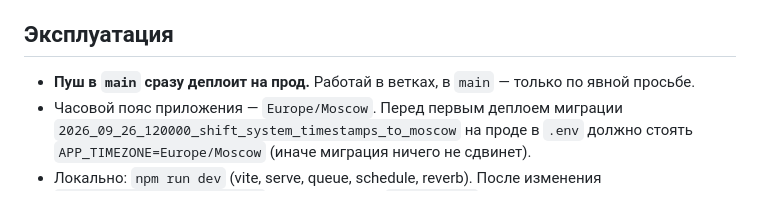
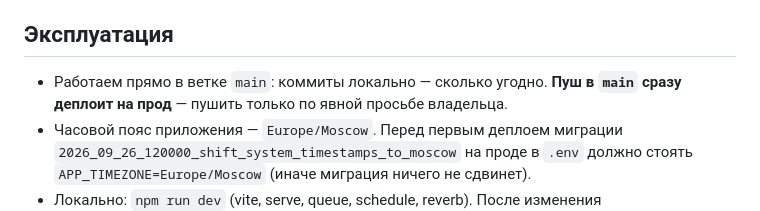
Before and after one commit to bootuv/serdal.ru, a Markdown page: CLAUDE.md, the part around the change. Drawn GitHub-style.

Commit message:
docs: work directly in main; push to main deploys
Co-Authored-By: Claude Opus 5.5 (1M context) <noreply@anthropic.com>

```diff
--- a/CLAUDE.md
+++ b/CLAUDE.md
@@ -34,7 +34,7 @@ Laravel 11 + Livewire 3 + Tailwind 3. Занятия идут в BigBlueButton,
 
 ## Эксплуатация
 
-- **Пуш в `main` сразу деплоит на прод.** Работай в ветках, в `main` — только по явной просьбе.
+- Работаем прямо в ветке `main`: коммиты локально — сколько угодно. **Пуш в `main` сразу деплоит на прод** — пушить только по явной просьбе владельца.
 - Часовой пояс приложения — `Europe/Moscow`. Перед первым деплоем миграции `2026_09_26_120000_shift_system_timestamps_to_moscow` на проде в `.env` должно стоять `APP_TIMEZONE=Europe/Moscow` (иначе миграция ничего не сдвинет).
 - Локально: `npm run dev` (vite, serve, queue, schedule, reverb). После изменения `tailwind.cabinet.config.js` (новые токены) `npm run dev` нужно перезапустить: конфиг подключён через `@config`, и dev-сервер держит старый в памяти — новых классов не будет, вёрстка развалится.
 - `APP_NAME` локально — «Laravel»; в SEO и текстах используй `Seo::SITE_NAME`.
```
